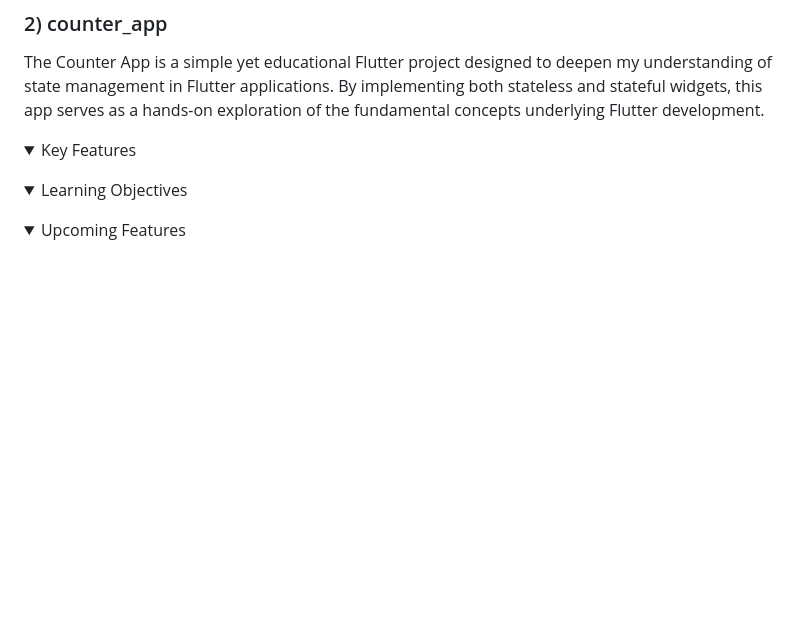
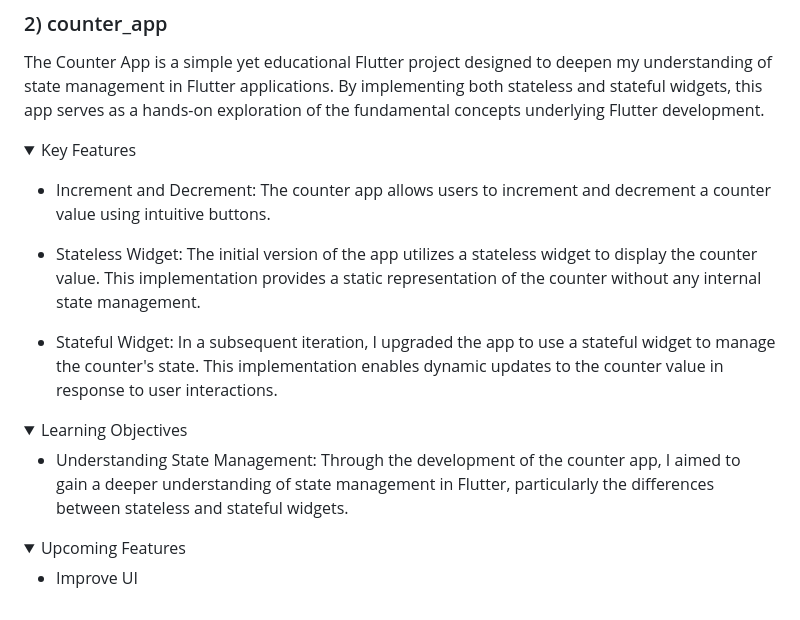
Before and after one commit to nsennes/DartPlayground, a Markdown page: README.md, the part around the change. Drawn GitHub-style; folded sections open; blank space fills up the shorter version.

```diff
--- a/README.md
+++ b/README.md
@@ -60,6 +60,11 @@ The Counter App is a simple yet educational Flutter project designed to deepen m
 
 <summary>Key Features</summary>
 
+- Increment and Decrement: The counter app allows users to increment and decrement a counter value using intuitive buttons.
+
+- Stateless Widget: The initial version of the app utilizes a stateless widget to display the counter value. This implementation provides a static representation of the counter without any internal state management.
+
+- Stateful Widget: In a subsequent iteration, I upgraded the app to use a stateful widget to manage the counter's state. This implementation enables dynamic updates to the counter value in response to user interactions.
 
 </details>
 
@@ -67,6 +72,7 @@ The Counter App is a simple yet educational Flutter project designed to deepen m
 
 <summary>Learning Objectives</summary>
 
+- Understanding State Management: Through the development of the counter app, I aimed to gain a deeper understanding of state management in Flutter, particularly the differences between stateless and stateful widgets.
 
 
 </details>
@@ -74,5 +80,6 @@ The Counter App is a simple yet educational Flutter project designed to deepen m
 <details>
   <summary>Upcoming Features</summary>
 
+- Improve UI
 
 </details>
```
